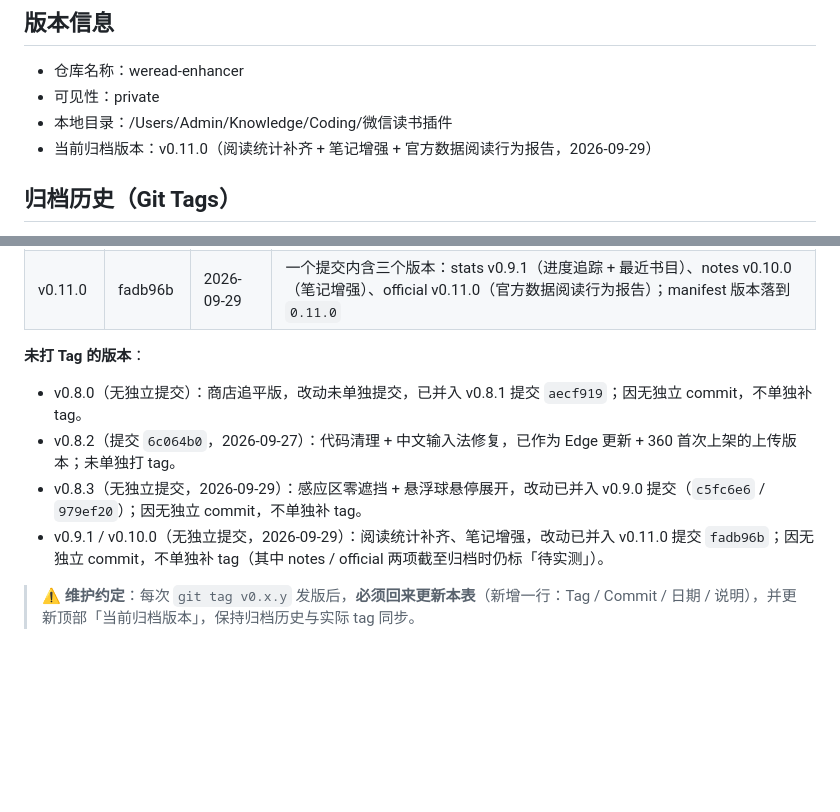
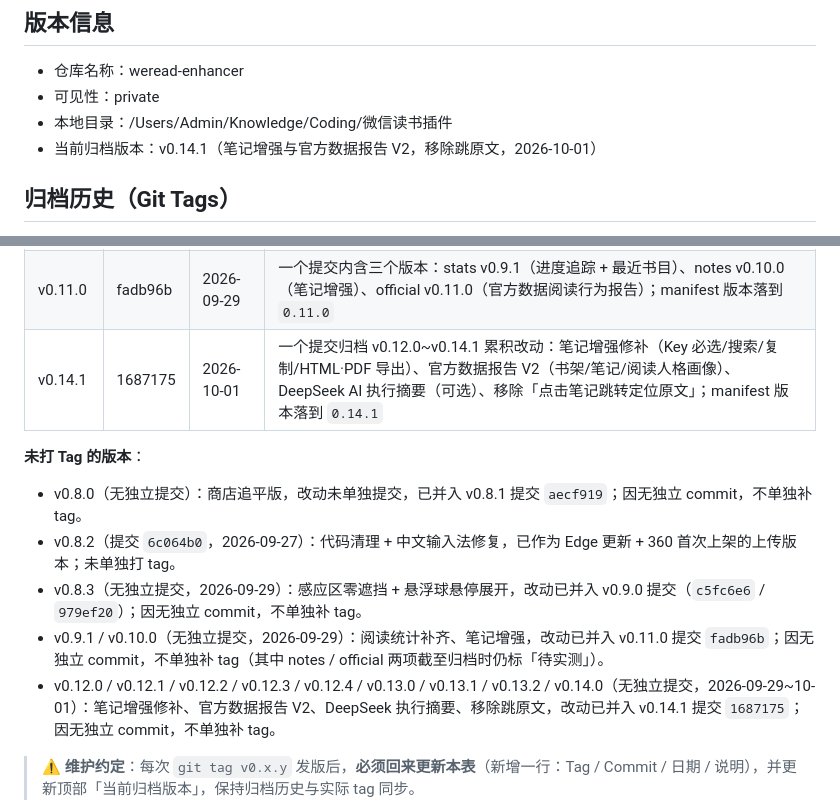
Before and after one commit to chengzilala/weread-enhancer, a Markdown page: plan/plan_github_versioning.md, 2 parts joined by grey strips. Rendered like a GitHub page; blank space fills up the shorter version.

```diff
--- a/plan/plan_github_versioning.md
+++ b/plan/plan_github_versioning.md
@@ -4,7 +4,7 @@
 - 仓库名称：weread-enhancer
 - 可见性：private
 - 本地目录：/Users/Admin/Knowledge/Coding/微信读书插件
-- 当前归档版本：v0.11.0（阅读统计补齐 + 笔记增强 + 官方数据阅读行为报告，2026-09-29）
+- 当前归档版本：v0.14.1（笔记增强与官方数据报告 V2，移除跳原文，2026-10-01）
 
 ## 归档历史（Git Tags）
 
@@ -24,12 +24,14 @@
 | v0.8.1 | aecf919 | 2026-07-07 | 追平 v0.8.0 上架 + 滚动模式与工具栏体验优化 |
 | v0.9.0 | 979ef20 | 2026-09-29 | 阅读统计模块（最小可用，功能主体见 `c5fc6e6`）+ HTML/PDF 导出 |
 | v0.11.0 | fadb96b | 2026-09-29 | 一个提交内含三个版本：stats v0.9.1（进度追踪 + 最近书目）、notes v0.10.0（笔记增强）、official v0.11.0（官方数据阅读行为报告）；manifest 版本落到 `0.11.0` |
+| v0.14.1 | 1687175 | 2026-10-01 | 一个提交归档 v0.12.0~v0.14.1 累积改动：笔记增强修补（Key 必选/搜索/复制/HTML·PDF 导出）、官方数据报告 V2（书架/笔记/阅读人格画像）、DeepSeek AI 执行摘要（可选）、移除「点击笔记跳转定位原文」；manifest 版本落到 `0.14.1` |
 
 **未打 Tag 的版本**：
 - v0.8.0（无独立提交）：商店追平版，改动未单独提交，已并入 v0.8.1 提交 `aecf919`；因无独立 commit，不单独补 tag。
 - v0.8.2（提交 `6c064b0`，2026-09-27）：代码清理 + 中文输入法修复，已作为 Edge 更新 + 360 首次上架的上传版本；未单独打 tag。
 - v0.8.3（无独立提交，2026-09-29）：感应区零遮挡 + 悬浮球悬停展开，改动已并入 v0.9.0 提交（`c5fc6e6` / `979ef20`）；因无独立 commit，不单独补 tag。
 - v0.9.1 / v0.10.0（无独立提交，2026-09-29）：阅读统计补齐、笔记增强，改动已并入 v0.11.0 提交 `fadb96b`；因无独立 commit，不单独补 tag（其中 notes / official 两项截至归档时仍标「待实测」）。
+- v0.12.0 / v0.12.1 / v0.12.2 / v0.12.3 / v0.12.4 / v0.13.0 / v0.13.1 / v0.13.2 / v0.14.0（无独立提交，2026-09-29~10-01）：笔记增强修补、官方数据报告 V2、DeepSeek 执行摘要、移除跳原文，改动已并入 v0.14.1 提交 `1687175`；因无独立 commit，不单独补 tag。
 
 > ⚠️ **维护约定**：每次 `git tag v0.x.y` 发版后，**必须回来更新本表**（新增一行：Tag / Commit / 日期 / 说明），并更新顶部「当前归档版本」，保持归档历史与实际 tag 同步。
 
```
Also changed, not shown: plan/version_plan.md (+2 -2 lines).
